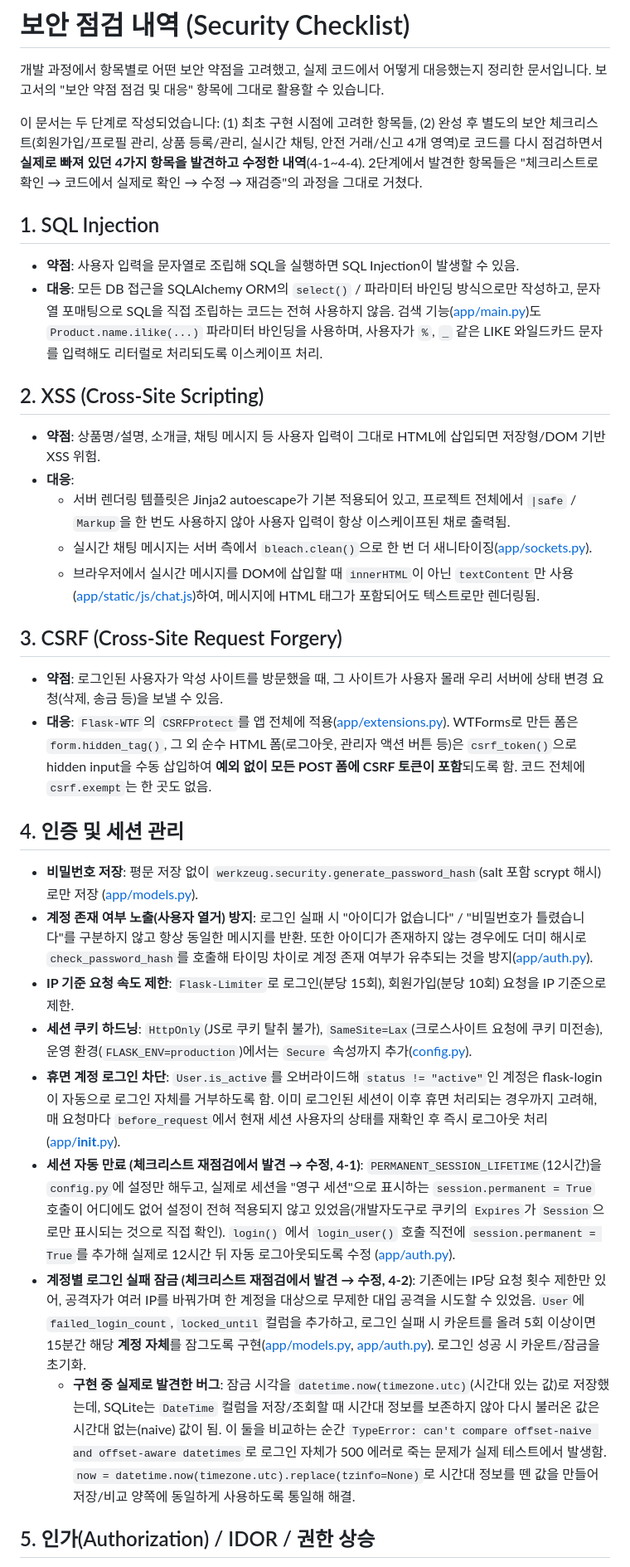
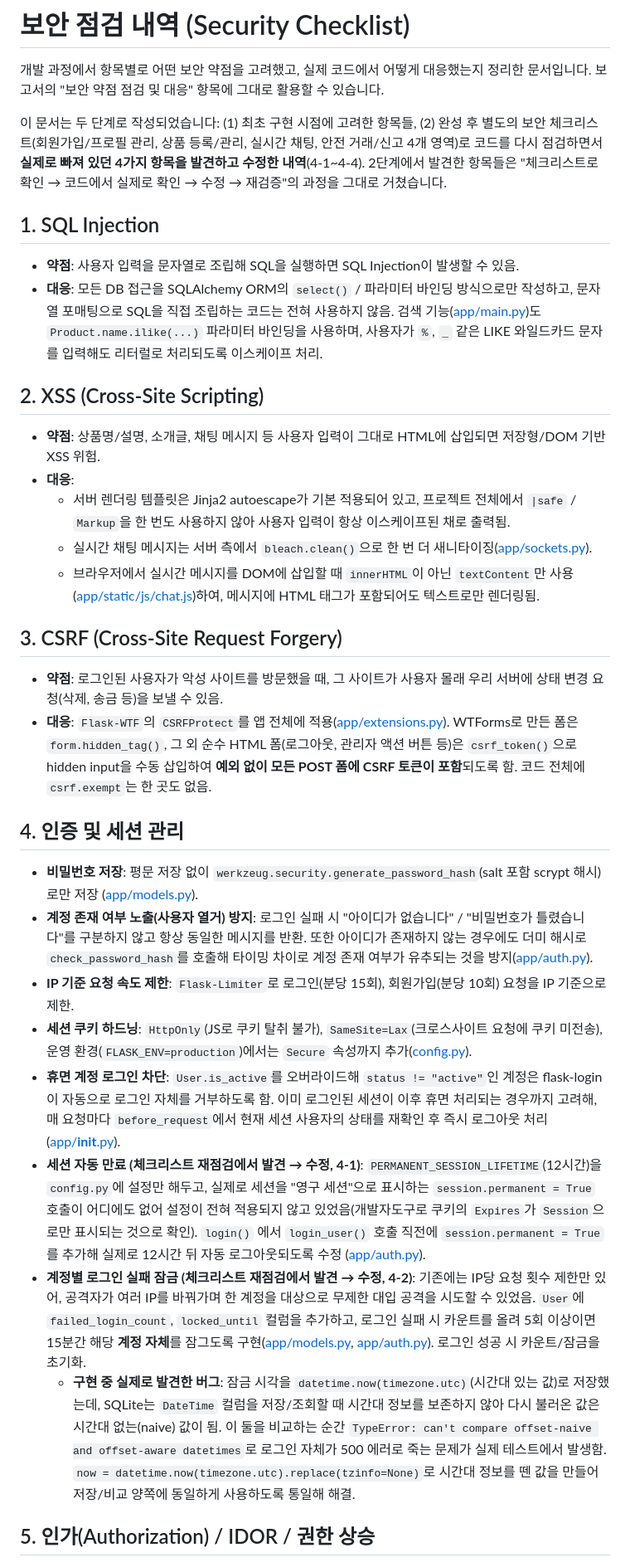
Before and after one commit to yujinson1231/secondhand-platform, a Markdown page: SECURITY.md, the part around one of its changes. Shown at 83% size. Drawn GitHub-style.

```diff
--- a/SECURITY.md
+++ b/SECURITY.md
@@ -5,62 +5,41 @@
 
 이 문서는 두 단계로 작성되었습니다: (1) 최초 구현 시점에 고려한 항목들, (2) 완성 후 별도의 보안
 체크리스트(회원가입/프로필 관리, 상품 등록/관리, 실시간 채팅, 안전 거래/신고 4개 영역)로 코드를 다시
-점검하면서 **실제로 빠져 있던 4가지 항목을 발견하고 수정한 내역**(4-1~4-4). 2단계에서 발견한 항목들은
-"체크리스트로 확인 → 코드에서 실제로 확인 → 수정 → 재검증"의 과정을 그대로 거쳤다.
+점검하면서 **실제로 빠져 있던 4가지 항목을 발견하고 수정한 내역**(4-1~4-4). 2단계에서 발견한 항목들은 "체크리스트로 확인 → 코드에서 실제로 확인 → 수정 → 재검증"의 과정을 그대로 거쳤습니다.
 
 ## 1. SQL Injection
 
 - **약점**: 사용자 입력을 문자열로 조립해 SQL을 실행하면 SQL Injection이 발생할 수 있음.
-- **대응**: 모든 DB 접근을 SQLAlchemy ORM의 `select()` / 파라미터 바인딩 방식으로만 작성하고, 문자열 포매팅으로
-  SQL을 직접 조립하는 코드는 전혀 사용하지 않음. 검색 기능([app/main.py](app/main.py))도 `Product.name.ilike(...)`
-  파라미터 바인딩을 사용하며, 사용자가 `%`, `_` 같은 LIKE 와일드카드 문자를 입력해도 리터럴로 처리되도록 이스케이프 처리.
+- **대응**: 모든 DB 접근을 SQLAlchemy ORM의 `select()` / 파라미터 바인딩 방식으로만 작성하고, 문자열 포매팅으로 SQL을 직접 조립하는 코드는 전혀 사용하지 않음. 검색 기능([app/main.py](app/main.py))도 `Product.name.ilike(...)` 파라미터 바인딩을 사용하며, 사용자가 `%`, `_` 같은 LIKE 와일드카드 문자를 입력해도 리터럴로 처리되도록 이스케이프 처리.
 
 ## 2. XSS (Cross-Site Scripting)
 
 - **약점**: 상품명/설명, 소개글, 채팅 메시지 등 사용자 입력이 그대로 HTML에 삽입되면 저장형/DOM 기반 XSS 위험.
 - **대응**:
-  - 서버 렌더링 템플릿은 Jinja2 autoescape가 기본 적용되어 있고, 프로젝트 전체에서 `|safe` / `Markup`을 한 번도
-    사용하지 않아 사용자 입력이 항상 이스케이프된 채로 출력됨.
+  - 서버 렌더링 템플릿은 Jinja2 autoescape가 기본 적용되어 있고, 프로젝트 전체에서 `|safe` / `Markup`을 한 번도 사용하지 않아 사용자 입력이 항상 이스케이프된 채로 출력됨.
   - 실시간 채팅 메시지는 서버 측에서 `bleach.clean()`으로 한 번 더 새니타이징([app/sockets.py](app/sockets.py)).
   - 브라우저에서 실시간 메시지를 DOM에 삽입할 때 `innerHTML`이 아닌 `textContent`만 사용
     ([app/static/js/chat.js](app/static/js/chat.js))하여, 메시지에 HTML 태그가 포함되어도 텍스트로만 렌더링됨.
 
 ## 3. CSRF (Cross-Site Request Forgery)
 
-- **약점**: 로그인된 사용자가 악성 사이트를 방문했을 때, 그 사이트가 사용자 몰래 우리 서버에 상태 변경 요청(삭제, 송금 등)을
-  보낼 수 있음.
-- **대응**: `Flask-WTF`의 `CSRFProtect`를 앱 전체에 적용([app/extensions.py](app/extensions.py)). WTForms로 만든
-  폼은 `form.hidden_tag()`, 그 외 순수 HTML 폼(로그아웃, 관리자 액션 버튼 등)은 `csrf_token()`으로 hidden input을
-  수동 삽입하여 **예외 없이 모든 POST 폼에 CSRF 토큰이 포함**되도록 함. 코드 전체에 `csrf.exempt`는 한 곳도 없음.
+- **약점**: 로그인된 사용자가 악성 사이트를 방문했을 때, 그 사이트가 사용자 몰래 우리 서버에 상태 변경 요청(삭제, 송금 등)을 보낼 수 있음.
+- **대응**: `Flask-WTF`의 `CSRFProtect`를 앱 전체에 적용([app/extensions.py](app/extensions.py)). WTForms로 만든 폼은 `form.hidden_tag()`, 그 외 순수 HTML 폼(로그아웃, 관리자 액션 버튼 등)은 `csrf_token()`으로 hidden input을 수동 삽입하여 **예외 없이 모든 POST 폼에 CSRF 토큰이 포함**되도록 함. 코드 전체에 `csrf.exempt`는 한 곳도 없음.
 
 ## 4. 인증 및 세션 관리
 
 - **비밀번호 저장**: 평문 저장 없이 `werkzeug.security.generate_password_hash`(salt 포함 scrypt 해시)로만 저장
   ([app/models.py](app/models.py)).
-- **계정 존재 여부 노출(사용자 열거) 방지**: 로그인 실패 시 "아이디가 없습니다" / "비밀번호가 틀렸습니다"를 구분하지 않고
-  항상 동일한 메시지를 반환. 또한 아이디가 존재하지 않는 경우에도 더미 해시로 `check_password_hash`를 호출해
-  타이밍 차이로 계정 존재 여부가 유추되는 것을 방지([app/auth.py](app/auth.py)).
+- **계정 존재 여부 노출(사용자 열거) 방지**: 로그인 실패 시 "아이디가 없습니다" / "비밀번호가 틀렸습니다"를 구분하지 않고 항상 동일한 메시지를 반환. 또한 아이디가 존재하지 않는 경우에도 더미 해시로 `check_password_hash`를 호출해 타이밍 차이로 계정 존재 여부가 유추되는 것을 방지([app/auth.py](app/auth.py)).
 - **IP 기준 요청 속도 제한**: `Flask-Limiter`로 로그인(분당 15회), 회원가입(분당 10회) 요청을 IP 기준으로 제한.
-- **세션 쿠키 하드닝**: `HttpOnly`(JS로 쿠키 탈취 불가), `SameSite=Lax`(크로스사이트 요청에 쿠키 미전송),
-  운영 환경(`FLASK_ENV=production`)에서는 `Secure` 속성까지 추가([config.py](config.py)).
-- **휴면 계정 로그인 차단**: `User.is_active`를 오버라이드해 `status != "active"`인 계정은 flask-login이
-  자동으로 로그인 자체를 거부하도록 함. 이미 로그인된 세션이 이후 휴면 처리되는 경우까지 고려해,
+- **세션 쿠키 하드닝**: `HttpOnly`(JS로 쿠키 탈취 불가), `SameSite=Lax`(크로스사이트 요청에 쿠키 미전송), 운영 환경(`FLASK_ENV=production`)에서는 `Secure` 속성까지 추가([config.py](config.py)).
+- **휴면 계정 로그인 차단**: `User.is_active`를 오버라이드해 `status != "active"`인 계정은 flask-login이 자동으로 로그인 자체를 거부하도록 함. 이미 로그인된 세션이 이후 휴면 처리되는 경우까지 고려해,
   매 요청마다 `before_request`에서 현재 세션 사용자의 상태를 재확인 후 즉시 로그아웃 처리
-  ([app/__init__.py](app/__init__.py)).
-- **세션 자동 만료 (체크리스트 재점검에서 발견 → 수정, 4-1)**: `PERMANENT_SESSION_LIFETIME`(12시간)을 `config.py`에
-  설정만 해두고, 실제로 세션을 "영구 세션"으로 표시하는 `session.permanent = True` 호출이 어디에도 없어 설정이
-  전혀 적용되지 않고 있었음(개발자도구로 쿠키의 `Expires`가 `Session`으로만 표시되는 것으로 직접 확인). `login()`
-  에서 `login_user()` 호출 직전에 `session.permanent = True`를 추가해 실제로 12시간 뒤 자동 로그아웃되도록 수정
-  ([app/auth.py](app/auth.py)).
-- **계정별 로그인 실패 잠금 (체크리스트 재점검에서 발견 → 수정, 4-2)**: 기존에는 IP당 요청 횟수 제한만 있어, 공격자가
-  여러 IP를 바꿔가며 한 계정을 대상으로 무제한 대입 공격을 시도할 수 있었음. `User`에 `failed_login_count`,
-  `locked_until` 컬럼을 추가하고, 로그인 실패 시 카운트를 올려 5회 이상이면 15분간 해당 **계정 자체**를 잠그도록
-  구현([app/models.py](app/models.py), [app/auth.py](app/auth.py)). 로그인 성공 시 카운트/잠금을 초기화.
-  - **구현 중 실제로 발견한 버그**: 잠금 시각을 `datetime.now(timezone.utc)`(시간대 있는 값)로 저장했는데, SQLite는
-    `DateTime` 컬럼을 저장/조회할 때 시간대 정보를 보존하지 않아 다시 불러온 값은 시간대 없는(naive) 값이 됨.
-    이 둘을 비교하는 순간 `TypeError: can't compare offset-naive and offset-aware datetimes`로 로그인 자체가
-    500 에러로 죽는 문제가 실제 테스트에서 발생함. `now = datetime.now(timezone.utc).replace(tzinfo=None)`로
-    시간대 정보를 뗀 값을 만들어 저장/비교 양쪽에 동일하게 사용하도록 통일해 해결.
+ ([app/__init__.py](app/__init__.py)).
+- **세션 자동 만료 (체크리스트 재점검에서 발견 → 수정, 4-1)**: `PERMANENT_SESSION_LIFETIME`(12시간)을 `config.py`에 설정만 해두고, 실제로 세션을 "영구 세션"으로 표시하는 `session.permanent = True` 호출이 어디에도 없어 설정이 전혀 적용되지 않고 있었음(개발자도구로 쿠키의 `Expires`가 `Session`으로만 표시되는 것으로 확인). `login()` 에서 `login_user()` 호출 직전에 `session.permanent = True`를 추가해 실제로 12시간 뒤 자동 로그아웃되도록 수정 ([app/auth.py](app/auth.py)).
+- **계정별 로그인 실패 잠금 (체크리스트 재점검에서 발견 → 수정, 4-2)**: 기존에는 IP당 요청 횟수 제한만 있어, 공격자가 여러 IP를 바꿔가며 한 계정을 대상으로 무제한 대입 공격을 시도할 수 있었음. `User`에 `failed_login_count`, `locked_until` 컬럼을 추가하고, 로그인 실패 시 카운트를 올려 5회 이상이면 15분간 해당 **계정 자체**를 잠그도록 구현([app/models.py](app/models.py), [app/auth.py](app/auth.py)). 로그인 성공 시 카운트/잠금을 초기화.
+  - **구현 중 실제로 발견한 버그**: 잠금 시각을 `datetime.now(timezone.utc)`(시간대 있는 값)로 저장했는데, SQLite는 `DateTime` 컬럼을 저장/조회할 때 시간대 정보를 보존하지 않아 다시 불러온 값은 시간대 없는(naive) 값이 됨.
+    이 둘을 비교하는 순간 `TypeError: can't compare offset-naive and offset-aware datetimes`로 로그인 자체가 500 에러로 죽는 문제가 실제 테스트에서 발생함. `now = datetime.now(timezone.utc).replace(tzinfo=None)`로 시간대 정보를 뗀 값을 만들어 저장/비교 양쪽에 동일하게 사용하도록 통일해 해결.
 
 ## 5. 인가(Authorization) / IDOR / 권한 상승
 
```
Also changed, not shown: other parts of SECURITY.md (+22 -73 lines).
